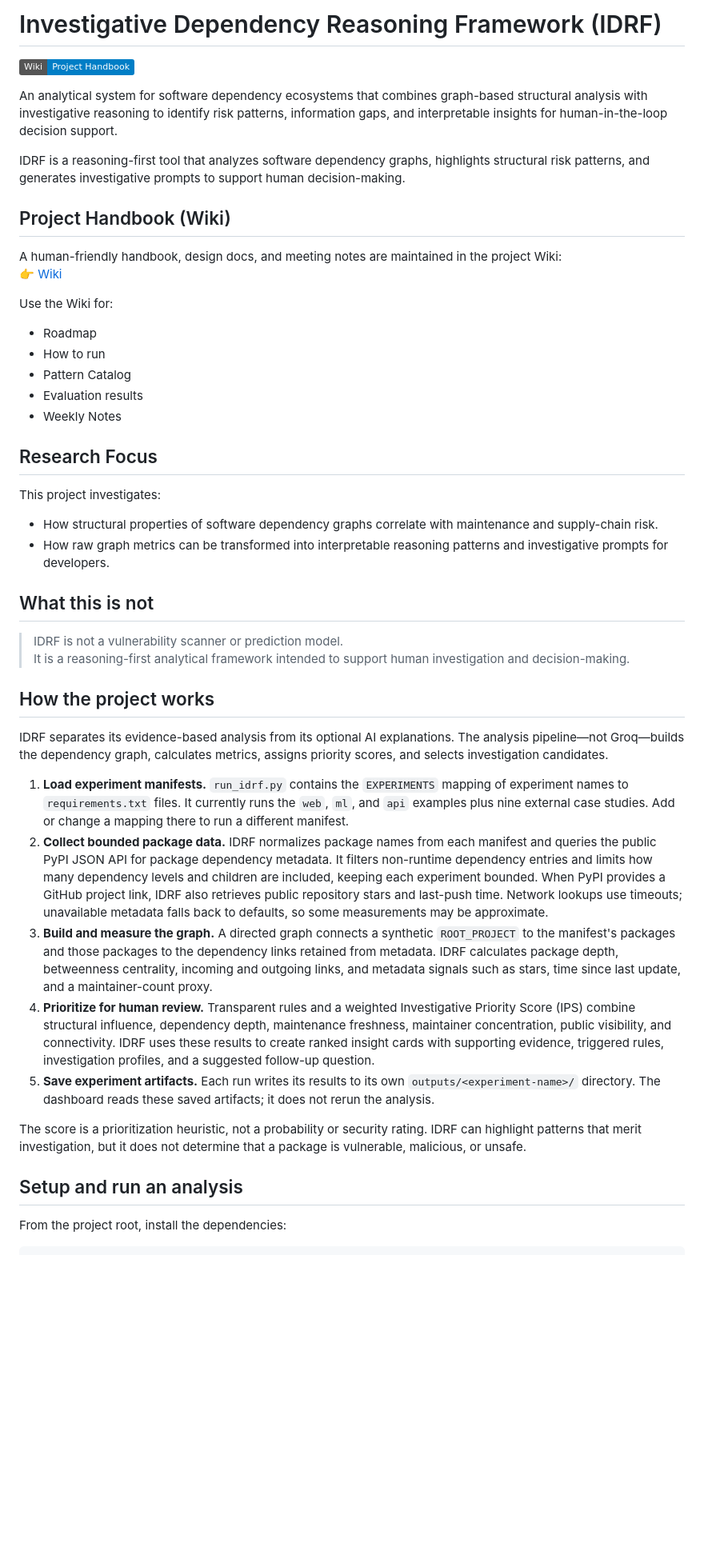
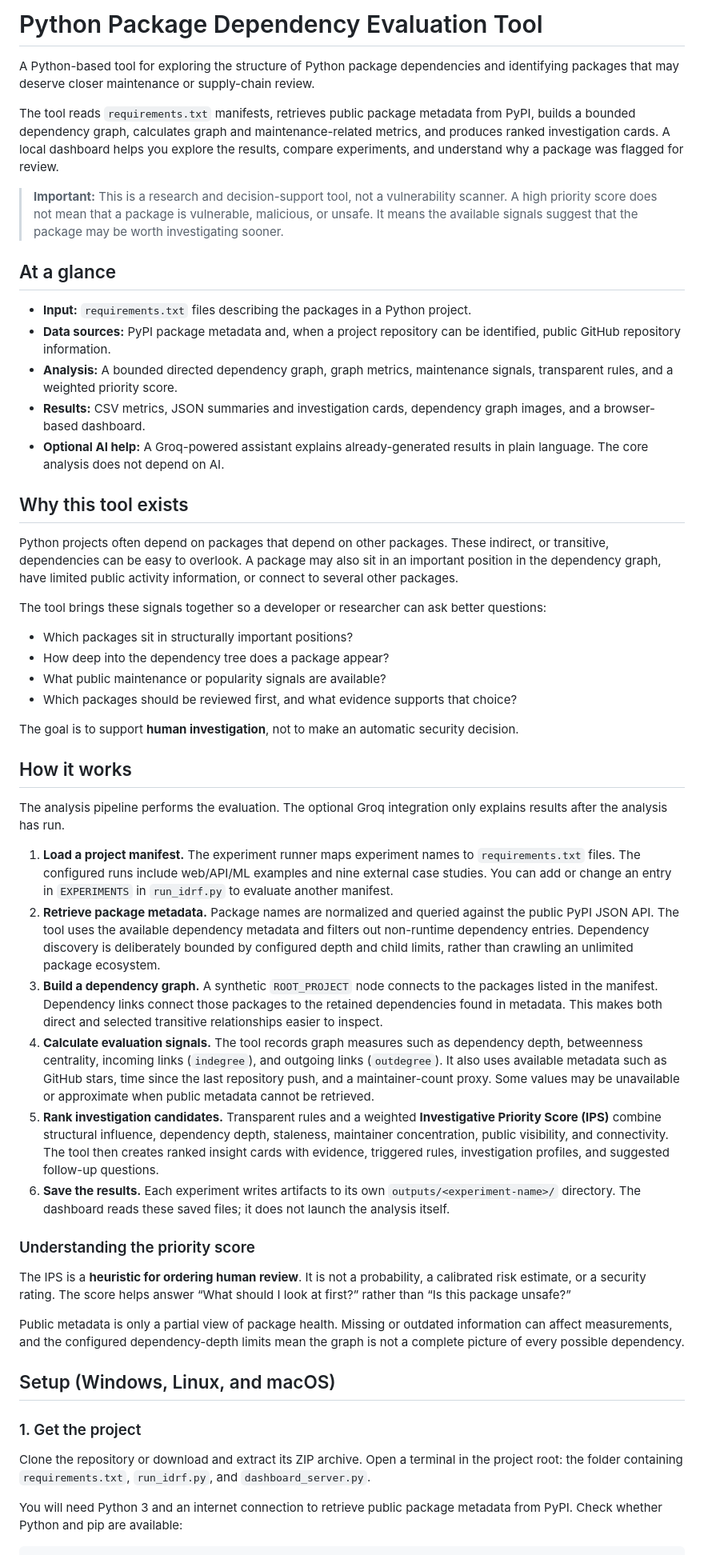
Before and after one commit to alhpeter/Python_Package_Dependency_Evaluation_Tool, a Markdown page: README.md, the part around one of its changes. Shown at 80% size. Drawn GitHub-style; badges without logos; blank space fills up the shorter version.

````diff
--- a/README.md
+++ b/README.md
@@ -1,72 +1,55 @@
-# Investigative Dependency Reasoning Framework (IDRF)
+# Python Package Dependency Evaluation Tool
 
-[![Wiki](https://img.shields.io/badge/Wiki-Project%20Handbook-blue)](https://github.com/aleenaharoldpeter/INVESTIGATIVE-DEPENDENCY-REASONING-FRAMEWORK/wiki)
+A Python-based tool for exploring the structure of Python package dependencies and identifying packages that may deserve closer maintenance or supply-chain review.
 
-An analytical system for software dependency ecosystems that combines graph-based structural analysis with investigative reasoning to identify risk patterns, information gaps, and interpretable insights for human-in-the-loop decision support.
+The tool reads `requirements.txt` manifests, retrieves public package metadata from PyPI, builds a bounded dependency graph, calculates graph and maintenance-related metrics, and produces ranked investigation cards. A local dashboard helps you explore the results, compare experiments, and understand why a package was flagged for review.
 
-IDRF is a reasoning-first tool that analyzes software dependency graphs, highlights structural risk patterns, and generates investigative prompts to support human decision-making.
+> **Important:** This is a research and decision-support tool, not a vulnerability scanner. A high priority score does not mean that a package is vulnerable, malicious, or unsafe. It means the available signals suggest that the package may be worth investigating sooner.
 
-## Project Handbook (Wiki)
+## At a glance
 
-A human-friendly handbook, design docs, and meeting notes are maintained in the project Wiki:
-👉 [Wiki](https://github.com/aleenaharoldpeter/INVESTIGATIVE-DEPENDENCY-REASONING-FRAMEWORK/wiki)
+- **Input:** `requirements.txt` files describing the packages in a Python project.
+- **Data sources:** PyPI package metadata and, when a project repository can be identified, public GitHub repository information.
+- **Analysis:** A bounded directed dependency graph, graph metrics, maintenance signals, transparent rules, and a weighted priority score.
+- **Results:** CSV metrics, JSON summaries and investigation cards, dependency graph images, and a browser-based dashboard.
+- **Optional AI help:** A Groq-powered assistant explains already-generated results in plain language. The core analysis does not depend on AI.
 
-Use the Wiki for:
-- Roadmap
-- How to run
-- Pattern Catalog
-- Evaluation results
-- Weekly Notes
+## Why this tool exists
 
-## Research Focus
+Python projects often depend on packages that depend on other packages. These indirect, or transitive, dependencies can be easy to overlook. A package may also sit in an important position in the dependency graph, have limited public activity information, or connect to several other packages.
 
-This project investigates:
-- How structural properties of software dependency graphs correlate with maintenance and supply-chain risk.
-- How raw graph metrics can be transformed into interpretable reasoning patterns and investigative prompts for developers.
+The tool brings these signals together so a developer or researcher can ask better questions:
 
-## What this is not
+- Which packages sit in structurally important positions?
+- How deep into the dependency tree does a package appear?
+- What public maintenance or popularity signals are available?
+- Which packages should be reviewed first, and what evidence supports that choice?
 
-> IDRF is not a vulnerability scanner or prediction model.
-> It is a reasoning-first analytical framework intended to support human investigation and decision-making.
+The goal is to support **human investigation**, not to make an automatic security decision.
 
-## How the project works
+## How it works
 
-IDRF separates its evidence-based analysis from its optional AI explanations. The
-analysis pipeline—not Groq—builds the dependency graph, calculates metrics,
-assigns priority scores, and selects investigation candidates.
+The analysis pipeline performs the evaluation. The optional Groq integration only explains results after the analysis has run.
 
-1. **Load experiment manifests.** ``run_idrf.py`` contains the ``EXPERIMENTS``
-   mapping of experiment names to ``requirements.txt`` files. It currently runs
-   the ``web``, ``ml``, and ``api`` examples plus nine external case studies.
-   Add or change a mapping there to run a different manifest.
-2. **Collect bounded package data.** IDRF normalizes package names from each
-   manifest and queries the public PyPI JSON API for package dependency metadata.
-   It filters non-runtime dependency entries and limits how many dependency
-   levels and children are included, keeping each experiment bounded. When PyPI
-   provides a GitHub project link, IDRF also retrieves public repository stars
-   and last-push time. Network lookups use timeouts; unavailable metadata falls
-   back to defaults, so some measurements may be approximate.
-3. **Build and measure the graph.** A directed graph connects a synthetic
-   ``ROOT_PROJECT`` to the manifest's packages and those packages to the
-   dependency links retained from metadata. IDRF calculates package depth,
-   betweenness centrality, incoming and outgoing links, and metadata signals
-   such as stars, time since last update, and a maintainer-count proxy.
-4. **Prioritize for human review.** Transparent rules and a weighted
-   Investigative Priority Score (IPS) combine structural influence, dependency
-   depth, maintenance freshness, maintainer concentration, public visibility,
-   and connectivity. IDRF uses these results to create ranked insight cards
-   with supporting evidence, triggered rules, investigation profiles, and a
-   suggested follow-up question.
-5. **Save experiment artifacts.** Each run writes its results to its own
-   ``outputs/<experiment-name>/`` directory. The dashboard reads these saved
-   artifacts; it does not rerun the analysis.
+1. **Load a project manifest.** The experiment runner maps experiment names to `requirements.txt` files. The configured runs include web/API/ML examples and nine external case studies. You can add or change an entry in `EXPERIMENTS` in `run_idrf.py` to evaluate another manifest.
+2. **Retrieve package metadata.** Package names are normalized and queried against the public PyPI JSON API. The tool uses the available dependency metadata and filters out non-runtime dependency entries. Dependency discovery is deliberately bounded by configured depth and child limits, rather than crawling an unlimited package ecosystem.
+3. **Build a dependency graph.** A synthetic `ROOT_PROJECT` node connects to the packages listed in the manifest. Dependency links connect those packages to the retained dependencies found in metadata. This makes both direct and selected transitive relationships easier to inspect.
+4. **Calculate evaluation signals.** The tool records graph measures such as dependency depth, betweenness centrality, incoming links (`indegree`), and outgoing links (`outdegree`). It also uses available metadata such as GitHub stars, time since the last repository push, and a maintainer-count proxy. Some values may be unavailable or approximate when public metadata cannot be retrieved.
+5. **Rank investigation candidates.** Transparent rules and a weighted **Investigative Priority Score (IPS)** combine structural influence, dependency depth, staleness, maintainer concentration, public visibility, and connectivity. The tool then creates ranked insight cards with evidence, triggered rules, investigation profiles, and suggested follow-up questions.
+6. **Save the results.** Each experiment writes artifacts to its own `outputs/<experiment-name>/` directory. The dashboard reads these saved files; it does not launch the analysis itself.
 
-The score is a prioritization heuristic, not a probability or security rating.
-IDRF can highlight patterns that merit investigation, but it does not determine
-that a package is vulnerable, malicious, or unsafe.
+### Understanding the priority score
 
-## Setup and run an analysis
+The IPS is a **heuristic for ordering human review**. It is not a probability, a calibrated risk estimate, or a security rating. The score helps answer “What should I look at first?” rather than “Is this package unsafe?”
 
-From the project root, install the dependencies:
+Public metadata is only a partial view of package health. Missing or outdated information can affect measurements, and the configured dependency-depth limits mean the graph is not a complete picture of every possible dependency.
+
+## Setup (Windows, Linux, and macOS)
+
+### 1. Get the project
+
+Clone the repository or download and extract its ZIP archive. Open a terminal in the project root: the folder containing `requirements.txt`, `run_idrf.py`, and `dashboard_server.py`.
+
+You will need Python 3 and an internet connection to retrieve public package metadata from PyPI. Check whether Python and pip are available:
 
 ```bash
````
Also changed, not shown: other parts of README.md (+143 -63 lines).
